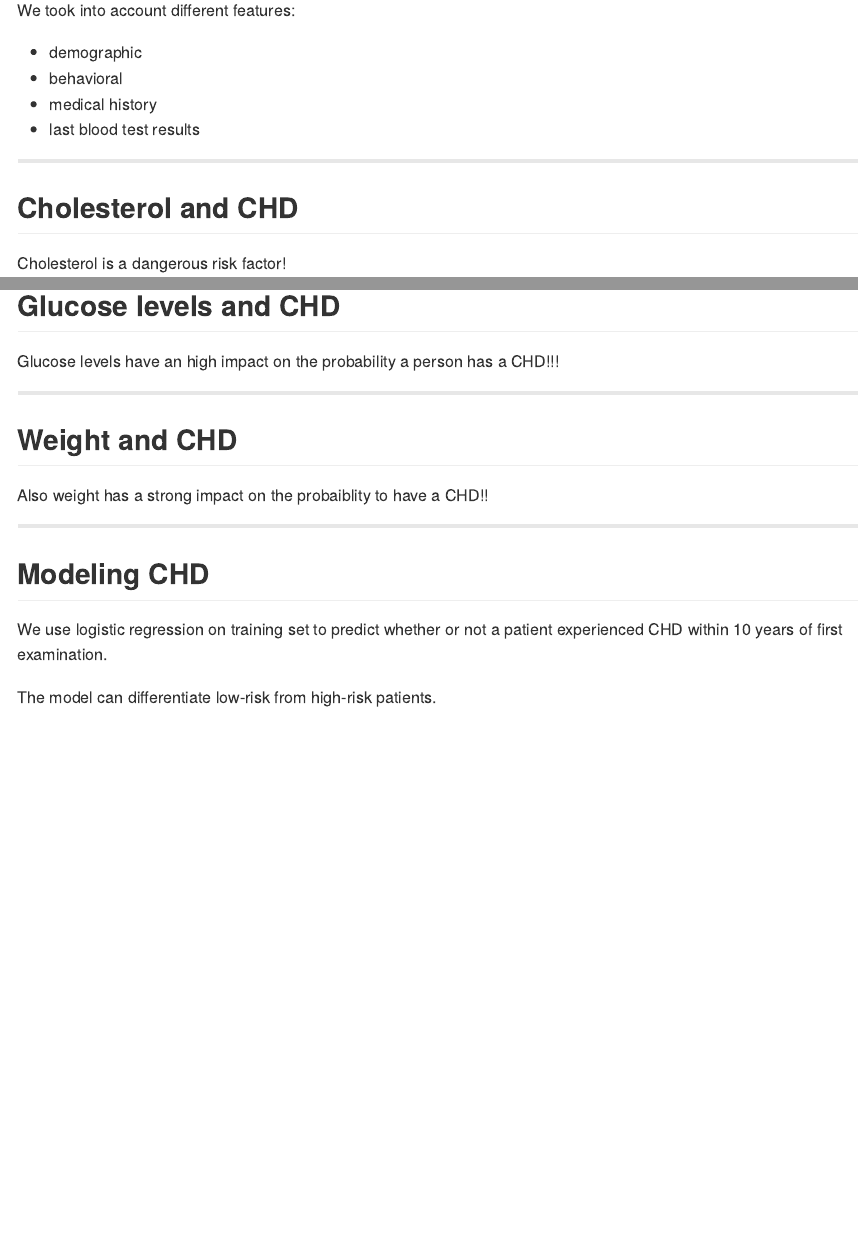
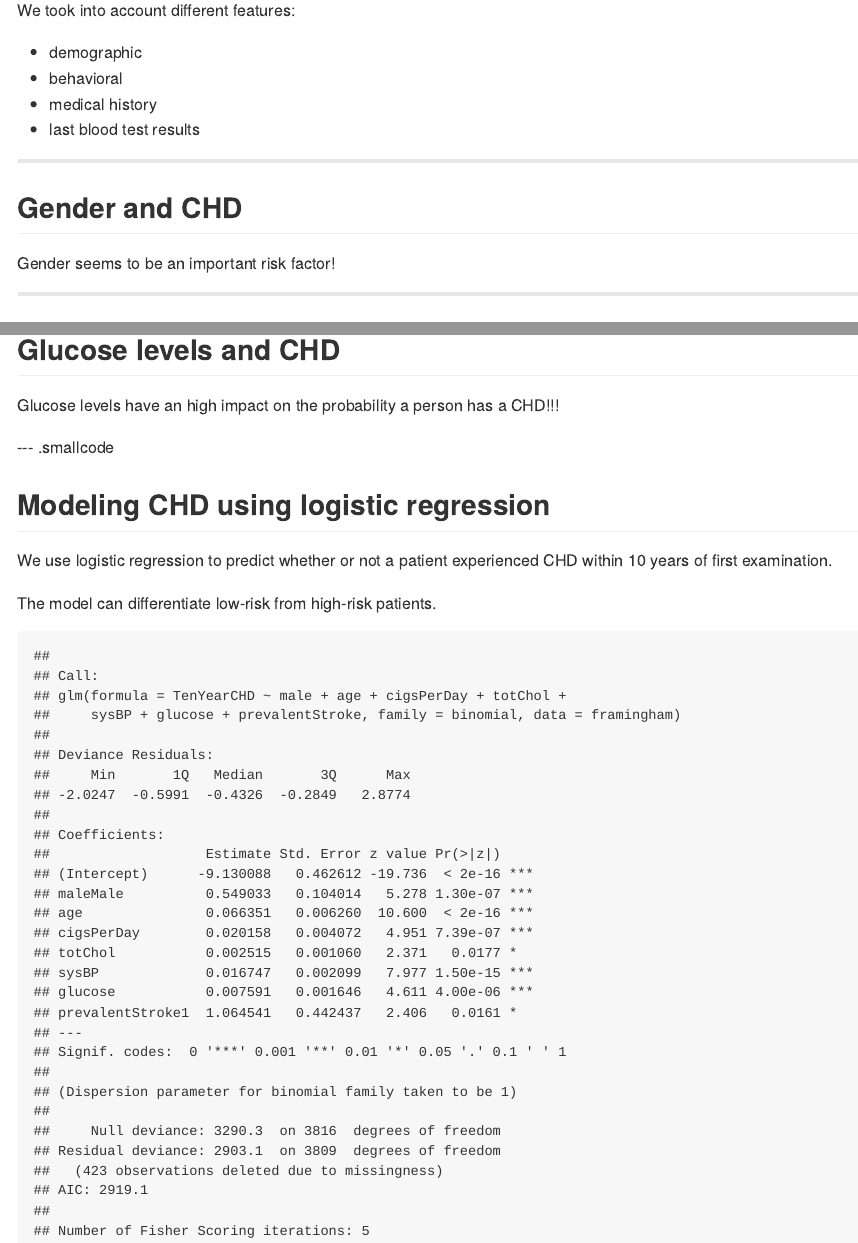
Before and after one commit to cris1403/CHD-project-slidify, an R Markdown document (index.Rmd): the page in a window 1100 px wide, from 350 px down, and a second part further down, joined at a grey line. The pictures show the output file index.md that the author committed with the source, drawn offline in the style of GitHub.

Commit message:
Last updated version

````diff
--- a/index.Rmd
+++ b/index.Rmd
@@ -4,7 +4,7 @@ subtitle    : Assess the probability of having a Coronary Heart Disease
 author      : Cristian Mastrofrancesco
 job         : statistician
 framework   : io2012        # {io2012, html5slides, shower, dzslides, ...}
-highlighter : prettify  # {highlight.js, prettify, highlight}
+highlighter : highlight.js  # {highlight.js, prettify, highlight}
 hitheme     : tomorrow      #
 widgets     : []            # {mathjax, quiz, bootstrap}
 ext_widgets : {rCharts: [libraries/nvd3]}
@@ -39,3 +39,4 @@ We took into account different features:
 
 ---
 
+## Gender and CHD
@@ -42,3 +50,13 @@ We took into account different features:
+colnames(dataset)=c("CHD", "Gender", "Frequency")
+n1 = nPlot(Frequency ~ Gender,  group = "CHD", data = dataset, type = "multiBarChart")
+n1$print("chart1")
+
+```
+
+Gender seems to be an important risk factor!
+
+---
+
 ## Cholesterol and CHD
 
 
@@ -84,14 +102,12 @@ load("framingham.Rdata")
 dataset = as.data.frame(prop.table(table(framingham$TenYearCHD, framingham$glucoseclass),2))
 colnames(dataset)=c("CHD", "Glucose", "Frequency")
 n1 = nPlot(Frequency ~ Glucose,  group = "CHD", data = dataset, type = "multiBarChart")
-n1$print("chart3")
+n1$print("chart4")
 
 ```
 
 Glucose levels have an high impact on the probability a person has a CHD!!!
 
----
 
-## Weight and CHD
+--- .smallcode
 
-```{r echo = F, results = 'asis'}
@@ -102,18 +115,16 @@ dataset = as.data.frame(prop.table(table(framingham$TenYearCHD, framingham$weigh
-colnames(dataset)=c("CHD", "Weight", "Frequency")
-n1 = nPlot(Frequency ~ Weight,  group = "CHD", data = dataset, type = "multiBarChart")
-n1$print("chart4")
+## Modeling CHD using logistic regression
 
-```
-
-Also weight has a strong impact on the probaiblity to have a CHD!!
-
----
-
-## Modeling CHD
-
-We use logistic regression on training set to predict
+We use logistic regression to predict
 whether or not a patient experienced CHD within 10
 years of first examination.
 
 The model can differentiate low-risk from high-risk
 patients.
+
+```{r echo=FALSE}
+load("framingham.Rdata")
+logfit = glm(TenYearCHD ~ male + age + cigsPerDay + totChol + sysBP + glucose + prevalentStroke,
+    data=framingham, family=binomial)
+summary(logfit)
+
+```
--- a/libraries/frameworks/io2012/css/slidify.css
+++ b/libraries/frameworks/io2012/css/slidify.css
@@ -364,3 +364,8 @@ pre code {
 .title-slide hgroup > h2 {
   color: #535E43 ;  /* ; #EF5150*/
 }
+
+
+slide.smallcode pre {
+  font-size: 11px;
+}
````
Also changed, not shown: index.html, index.md, libraries/frameworks/io2012/css/fonts.css (line endings or trailing spaces), index.Rmd (14 more changed lines).
